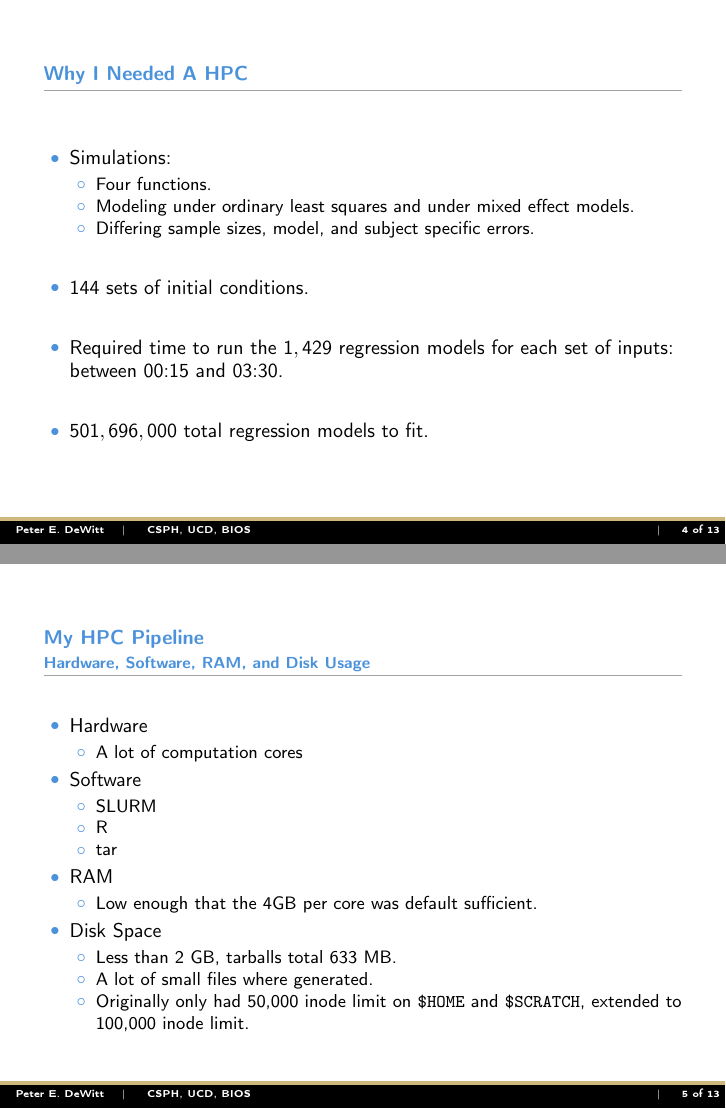
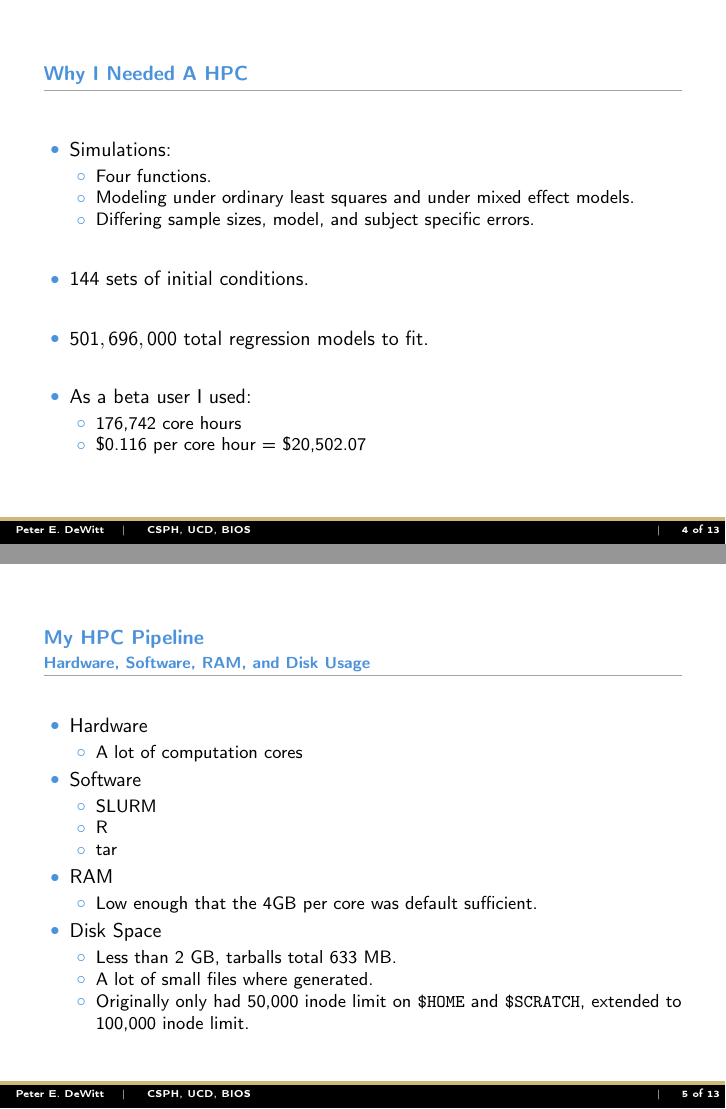
Before and after one commit to Joe-Ofori/hpc-talk, LaTeX slides (talk.tex): pages 4 and 5 of 13, joined at a grey line. Compiled offline with pdfLaTeX.

Commit message:
added estimated core hours used as a beta user

```diff
--- a/talk.tex
+++ b/talk.tex
@@ -124,11 +124,16 @@ Computing Environment}
     \item[]
     \item 144 sets of initial conditions.
     \item[]
-    \item Required time to run the $1,429$ regression models for each set of
-      inputs: between 00:15 and 03:30.
-    \item[]
       % 144 * 1000 * (3484)
     \item $501,696,000$ total regression models to fit.
+
+    \item[]
+
+    \item As a beta user I used:
+      \begin{itemize}
+        \item 176,742 core hours
+        \item \$0.116 per core hour = \$20,502.07
+      \end{itemize}
   \end{itemize}
 \end{frame}
 
```
